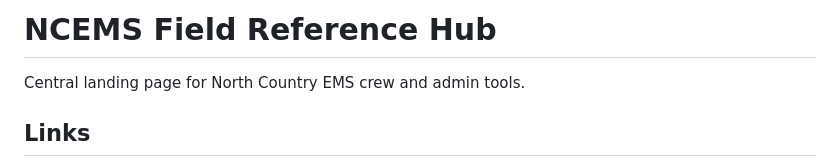
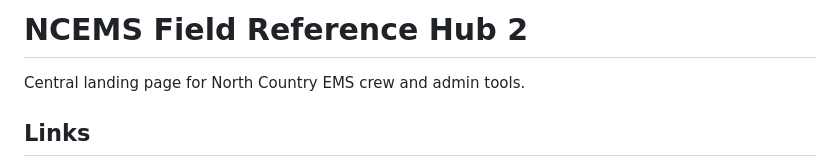
Before and after one commit to emaildougb/apps, a Markdown page: README.md, the part around the change. Rendered like a GitHub page.

```diff
--- a/README.md
+++ b/README.md
@@ -1,4 +1,4 @@
-# NCEMS Field Reference Hub
+# NCEMS Field Reference Hub 2
 
 Central landing page for North Country EMS crew and admin tools.
 
```
